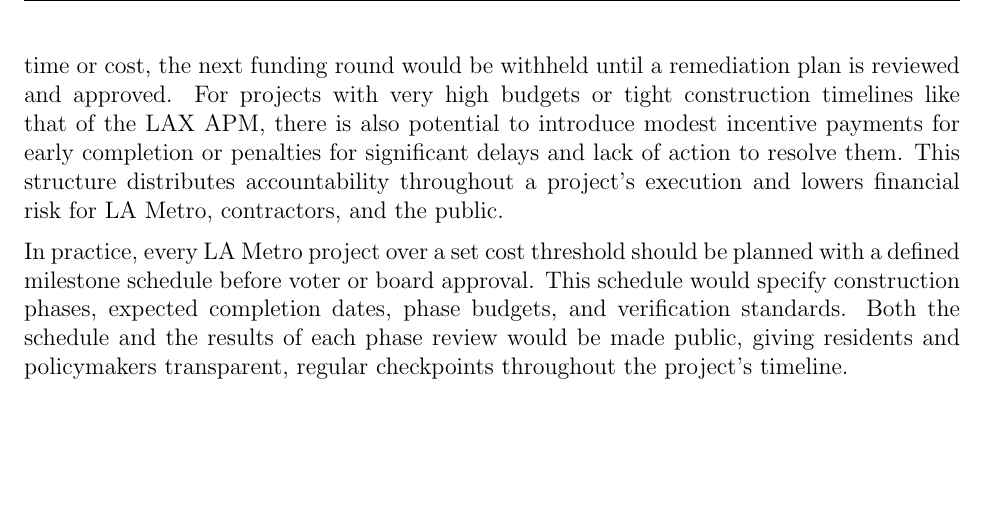
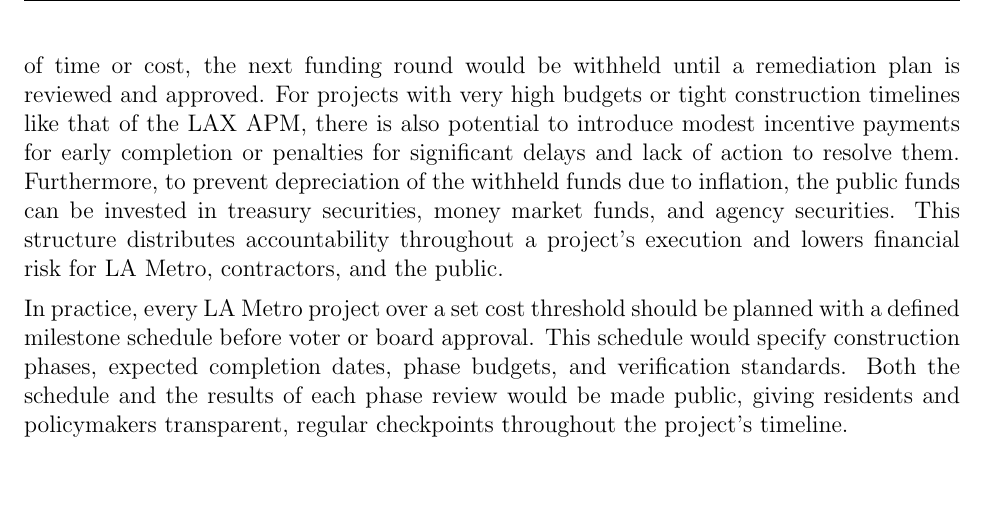
Before and after one commit to philbertloekman/writ-340, a LaTeX document (05-white-paper/main/main.tex): part of page 18 of 27, cut so that both start at the same text. Compiled offline with pdfLaTeX.

Commit message:
minor edit

```diff
--- a/05-white-paper/main/main.tex
+++ b/05-white-paper/main/main.tex
@@ -269,7 +269,7 @@
 
         Agencies should be required to implement staged, milestone-based funding structures for all major capital projects. Rather than releasing budgets in a single upfront authorization, funding would be disbursed in defined phases, each tied to the verified completion of specific, measurable milestones such as completion of environmental review, finalization of design documents, utility relocation, or the end of a defined construction phase. There is strong evidence from the venture capital industry that this approach works to align how money is dispersed from investors with startup company productivity, similar to the payment structure between a public infrastructure program and construction contractors \cite{n10}. This is because milestone-based financing connects funding to real progress rather than 1 large upfront payment \cite{n10}.
 
-        To advance to each subsequent phase, an independent review, outside of LA Metro's Office of Inspector General, would verify that the previous phase was completed on time and within its approved budget. Independent reviewers can be a state auditor, a rotating panel of outside engineers, or a federal oversight body. If a milestone is missed by a set amount of time or cost, the next funding round would be withheld until a remediation plan is reviewed and approved. For projects with very high budgets or tight construction timelines like that of the LAX APM, there is also potential to introduce modest incentive payments for early completion or penalties for significant delays and lack of action to resolve them. This structure distributes accountability throughout a project's execution and lowers financial risk for LA Metro, contractors, and the public.
+        To advance to each subsequent phase, an independent review, outside of LA Metro's Office of Inspector General, would verify that the previous phase was completed on time and within its approved budget. Independent reviewers can be a state auditor, a rotating panel of outside engineers, or a federal oversight body. If a milestone is missed by a set amount of time or cost, the next funding round would be withheld until a remediation plan is reviewed and approved. For projects with very high budgets or tight construction timelines like that of the LAX APM, there is also potential to introduce modest incentive payments for early completion or penalties for significant delays and lack of action to resolve them. Furthermore, to prevent depreciation of the withheld funds due to inflation, the public funds can be invested in treasury securities, money market funds, and agency securities. This structure distributes accountability throughout a project's execution and lowers financial risk for LA Metro, contractors, and the public.
 
         In practice, every LA Metro project over a set cost threshold should be planned with a defined milestone schedule before voter or board approval. This schedule would specify construction phases, expected completion dates, phase budgets, and verification standards. Both the schedule and the results of each phase review would be made public, giving residents and policymakers transparent, regular checkpoints throughout the project's timeline.
 
```
Also changed, not shown: 05-white-paper/main/main.pdf, 3 other files.
